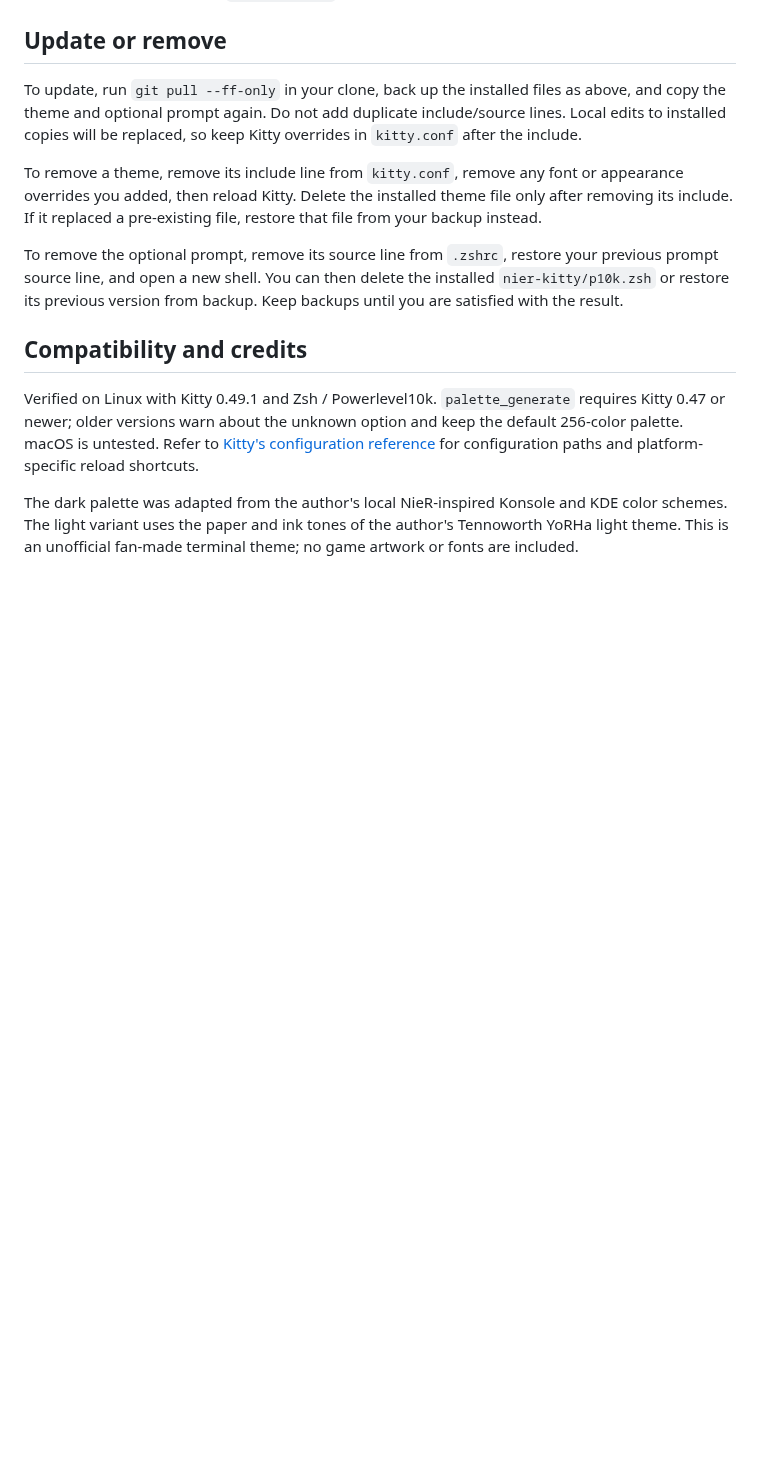
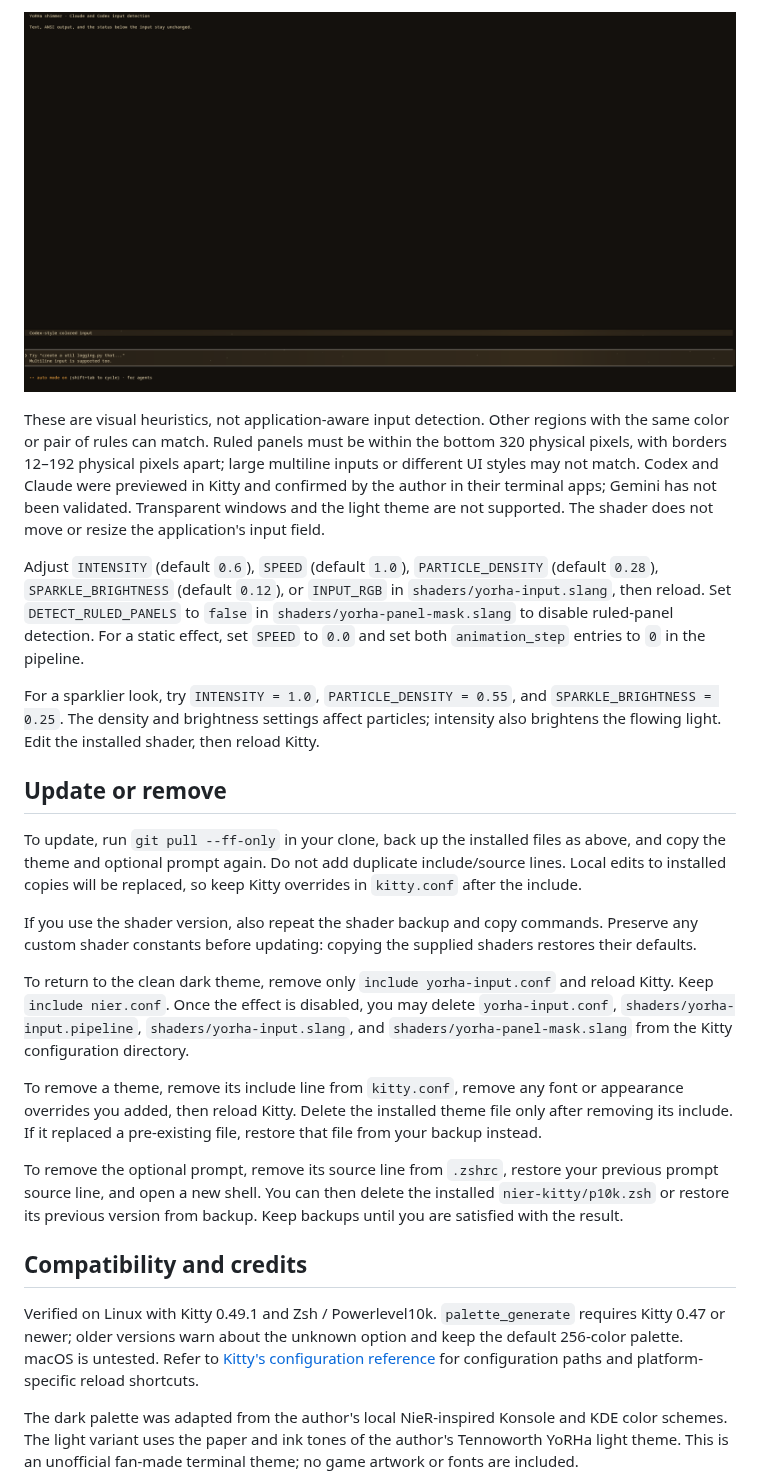
Before and after one commit to PedroAmorimP/nier-kitty, a Markdown page: README.md, the part around one of its changes. Rendered like a GitHub page; pictures changed too: assets/yorha-claude-preview.png (added); blank space fills up the shorter version.

```diff
--- a/README.md
+++ b/README.md
@@ -128,6 +174,18 @@ Editors such as Neovim with `termguicolors` also use their own colorscheme.
+![Shared shader preview showing colored and Claude-style ruled input panels](assets/yorha-claude-preview.png)
+
+These are visual heuristics, not application-aware input detection. Other regions with the same color or pair of rules can match. Ruled panels must be within the bottom 320 physical pixels, with borders 12–192 physical pixels apart; large multiline inputs or different UI styles may not match. Codex and Claude were previewed in Kitty and confirmed by the author in their terminal apps; Gemini has not been validated. Transparent windows and the light theme are not supported. The shader does not move or resize the application's input field.
+
+Adjust `INTENSITY` (default `0.6`), `SPEED` (default `1.0`), `PARTICLE_DENSITY` (default `0.28`), `SPARKLE_BRIGHTNESS` (default `0.12`), or `INPUT_RGB` in `shaders/yorha-input.slang`, then reload. Set `DETECT_RULED_PANELS` to `false` in `shaders/yorha-panel-mask.slang` to disable ruled-panel detection. For a static effect, set `SPEED` to `0.0` and set both `animation_step` entries to `0` in the pipeline.
+
+For a sparklier look, try `INTENSITY = 1.0`, `PARTICLE_DENSITY = 0.55`, and `SPARKLE_BRIGHTNESS = 0.25`. The density and brightness settings affect particles; intensity also brightens the flowing light. Edit the installed shader, then reload Kitty.
+
 ## Update or remove
 
 To update, run `git pull --ff-only` in your clone, back up the installed files as above, and copy the theme and optional prompt again. Do not add duplicate include/source lines. Local edits to installed copies will be replaced, so keep Kitty overrides in `kitty.conf` after the include.
+
+If you use the shader version, also repeat the shader backup and copy commands. Preserve any custom shader constants before updating: copying the supplied shaders restores their defaults.
+
+To return to the clean dark theme, remove only `include yorha-input.conf` and reload Kitty. Keep `include nier.conf`. Once the effect is disabled, you may delete `yorha-input.conf`, `shaders/yorha-input.pipeline`, `shaders/yorha-input.slang`, and `shaders/yorha-panel-mask.slang` from the Kitty configuration directory.
 
 To remove a theme, remove its include line from `kitty.conf`, remove any font or appearance overrides you added, then reload Kitty. Delete the installed theme file only after removing its include. If it replaced a pre-existing file, restore that file from your backup instead.
 
```
Also changed, not shown: other parts of README.md (+46 -0 lines), assets/yorha-input-preview.png (added), 5 other files.
